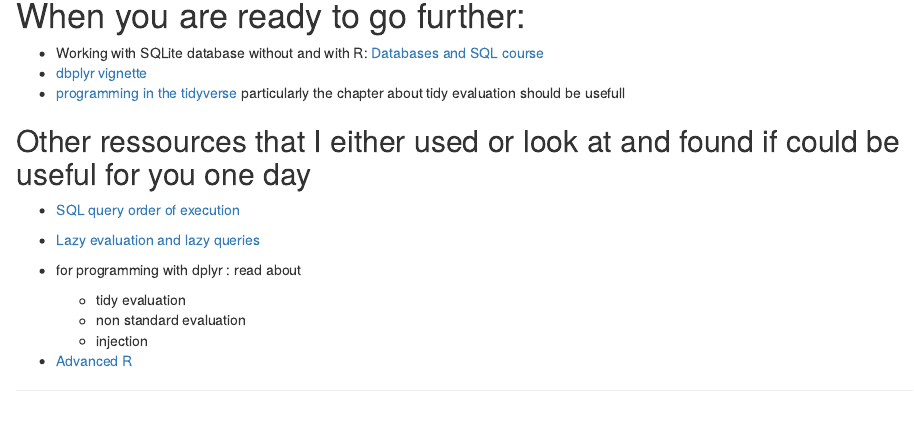
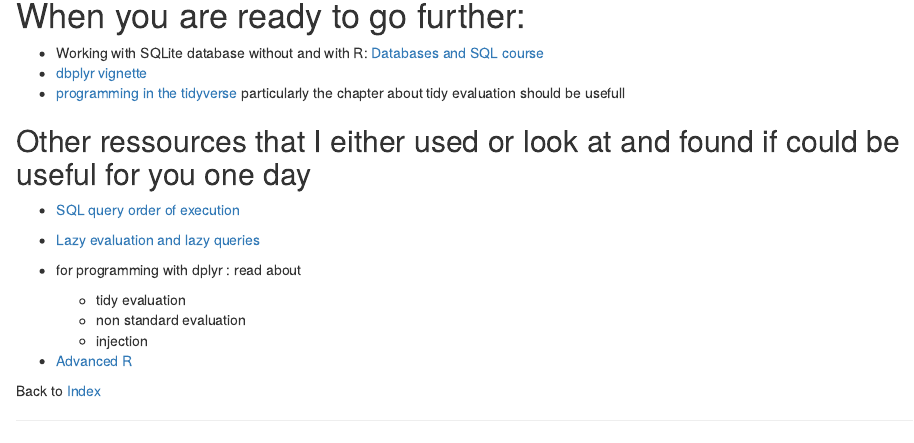
Before and after one commit to NorwegianVeterinaryInstitute/INIKA, an R Markdown document (docs/202411_Rworkshop/4_join_whonet.Rmd): the page in a window 1100 px wide, from 9280 px down. Rendered offline with R 4.5, knitr and Pandoc, with nearby package versions; drawn as R Markdown's standard HTML page in place of the format the file asks for; some code elsewhere in the file could not run offline.

Commit message:
update - make the website ok

```diff
--- a/docs/202411_Rworkshop/4_join_whonet.Rmd
+++ b/docs/202411_Rworkshop/4_join_whonet.Rmd
@@ -563,3 +563,5 @@ rlang : [qq_show](https://rlang.r-lib.org/reference/qq_show.html)
 [tidy evaluation](https://brad-cannell.github.io/r_notes/tidy-evaluation.html)
 [and](https://krlmlr.github.io/tidyprog/tidy-evaluation.html)
 -->
+
+Back to [Index](../index.html)
```
Also changed, not shown: docs/index.md (deleted), 1 other file.
